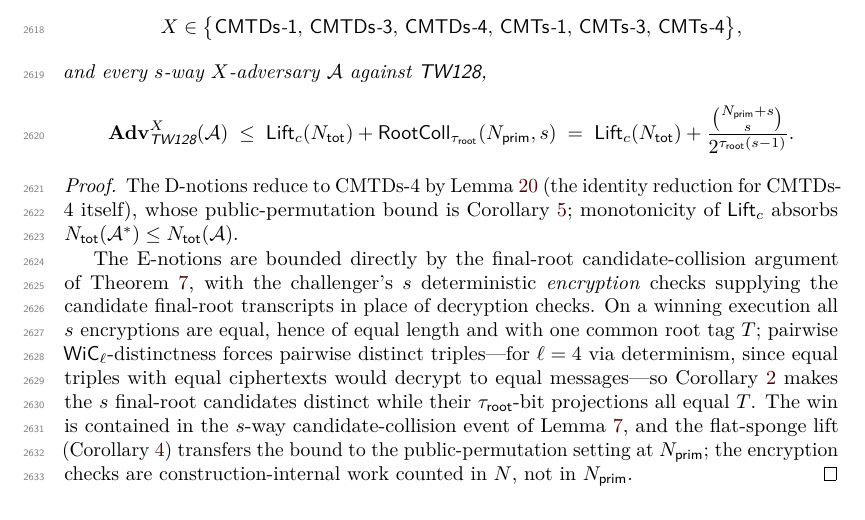
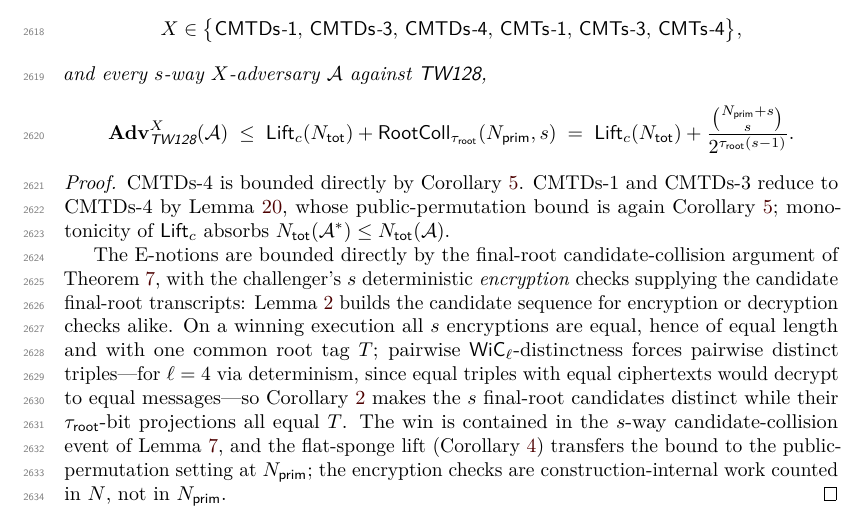
Before and after one commit to codahale/treewrap, a LaTeX document (paper/main.tex, which reads paper/sections/appendix-committing-transfer.tex): part of page 64 of 67, cut so that both start at the same text. Compiled offline with pdfLaTeX.

Commit message:
Generalize the root-tag candidate-sequence lemma to both check directions
The committing-notion combined bound (cor:committing-combined) invoked
two supporting results at narrower generality than the cases it applied
them to. lem:root-candidate-seq was stated for deterministic decryption
checks, yet the E-notion (CMTs) bound applies its candidate-collision
argument to encryption checks; its construction is direction-agnostic,
so widen the premise to "encryption or decryption checks" and have the
E-notion call site cite the lemma at that generality. Separately, the
combined-bound proof credited the CMTDs-4 case to the identity-reduction
lemma, whose range is {CMTDs-1, CMTDs-3}; attribute CMTDs-4 directly to
cor:cmtds4-pp and cite the identity reduction only for CMTDs-1/CMTDs-3.

Resolves the committing-lemma-generality review cluster (generalize
source lemmas). No bound, theorem, or game definition changes.

```diff
--- a/paper/sections/appendix-committing-transfer.tex
+++ b/paper/sections/appendix-committing-transfer.tex
@@ -58,16 +58,16 @@ and every $s$-way $X$-adversary $\mathcal{A}$ against \TW{},
 \end{corollary}
 
 \begin{proof}
-The D-notions reduce to CMTDs-4 by
-\Cref{lem:cmtds-identity-reductions} (the identity reduction for CMTDs-4
-itself), whose public-permutation bound is \Cref{cor:cmtds4-pp};
-monotonicity of $\Lift_c$ absorbs
-$\Ntot(\mathcal{A}^\ast) \leq \Ntot(\mathcal{A})$.
+CMTDs-4 is bounded directly by \Cref{cor:cmtds4-pp}. CMTDs-1 and
+CMTDs-3 reduce to CMTDs-4 by \Cref{lem:cmtds-identity-reductions}, whose
+public-permutation bound is again \Cref{cor:cmtds4-pp}; monotonicity of
+$\Lift_c$ absorbs $\Ntot(\mathcal{A}^\ast) \leq \Ntot(\mathcal{A})$.
 
 The E-notions are bounded directly by the final-root
 candidate-collision argument of \Cref{thm:cmtds4-ro}, with the
 challenger's $s$ deterministic \emph{encryption} checks supplying the
-candidate final-root transcripts in place of decryption checks. On a
+candidate final-root transcripts: \Cref{lem:root-candidate-seq} builds
+the candidate sequence for encryption or decryption checks alike. On a
 winning execution all $s$ encryptions are equal, hence of equal length
 and with one common root tag $T$; pairwise $\WiC_\ell$-distinctness
 forces pairwise distinct triples---for $\ell = 4$ via determinism, since
```
Also changed, not shown: paper/sections/08-commitment.tex (+1 -1 lines).
